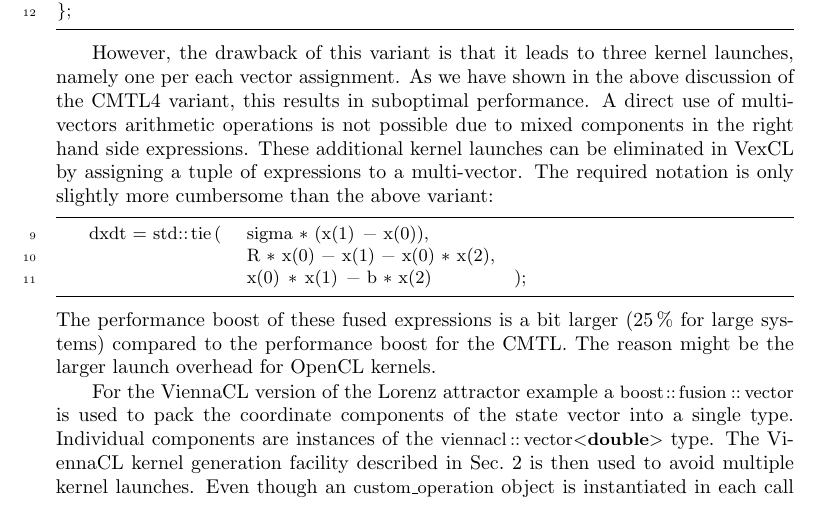
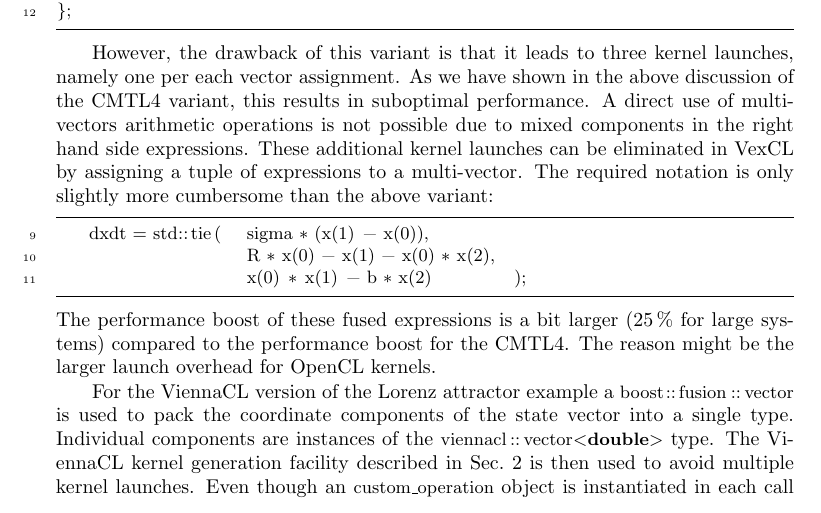
Before and after one commit to ddemidov/gpgpu_with_modern_cpp, a LaTeX paper (gpgpu_with_modern_cpp.tex): part of page 9 of 20, cut so that both start at the same text. Compiled offline with pdfLaTeX; a LaTeX package or settings file that is missing is left out.

Commit message:
s/CMTL/CMTL4/

```diff
--- a/gpgpu_with_modern_cpp.tex
+++ b/gpgpu_with_modern_cpp.tex
@@ -658,7 +658,7 @@ variant:
 \end{lstlisting}
 The performance boost of these fused expressions is a bit larger
 (25\,\% for large systems) compared to the performance boost for the
-CMTL. The reason might be the larger launch overhead for OpenCL
+CMTL4. The reason might be the larger launch overhead for OpenCL
 kernels.
 
 For the ViennaCL version of the Lorenz attractor example a
```
